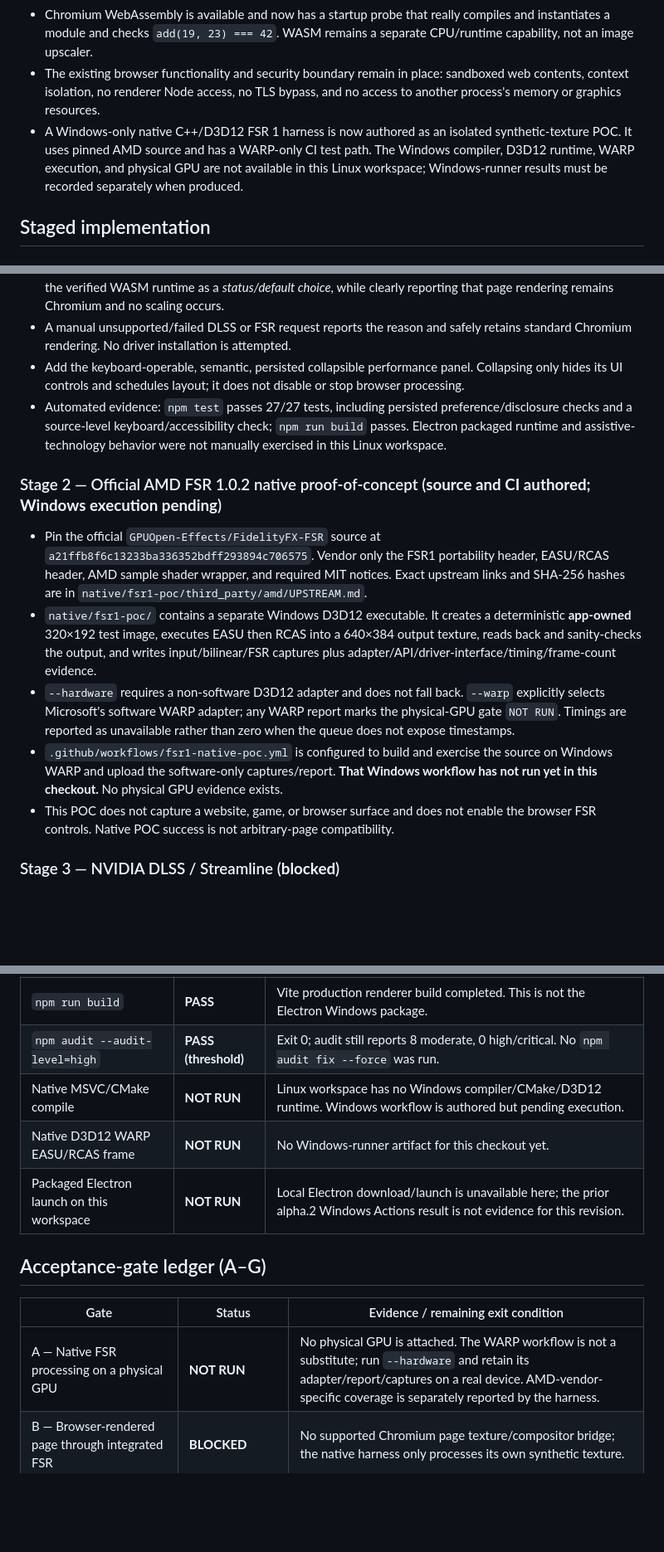
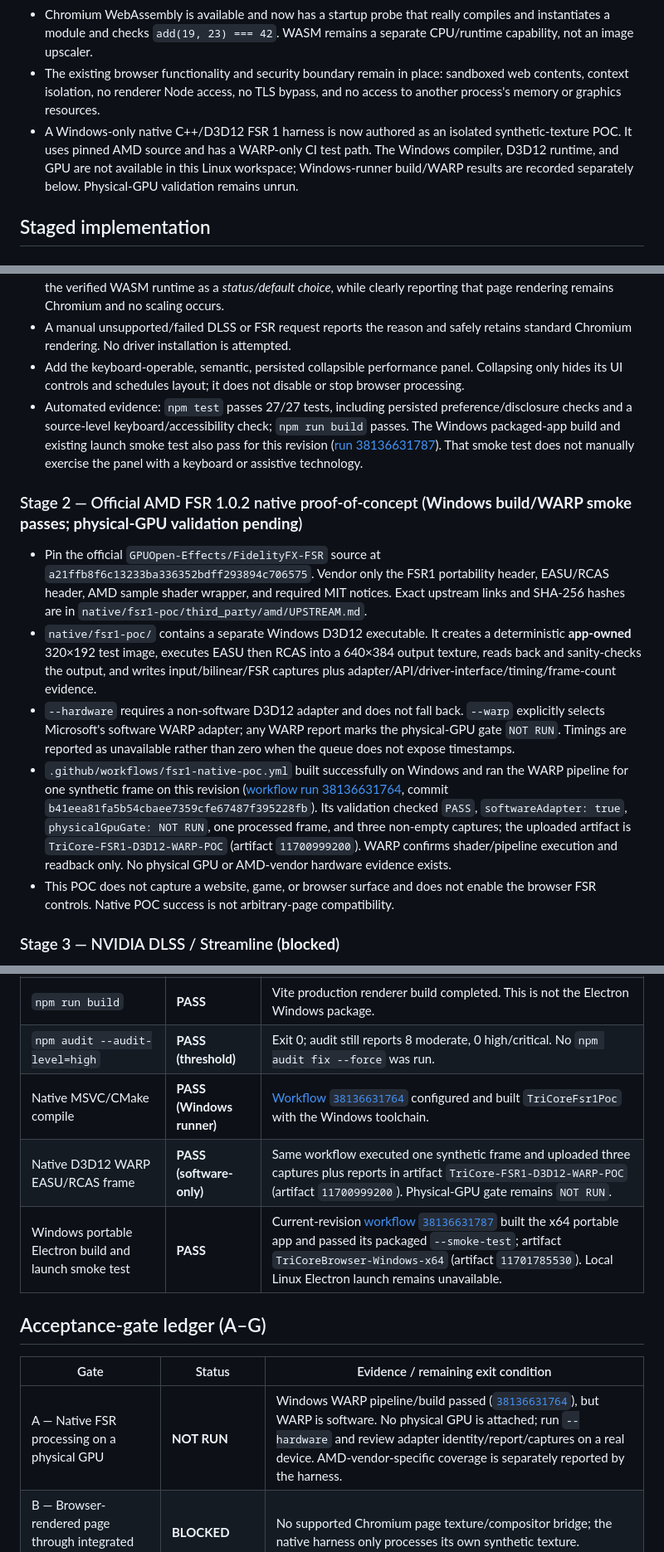
Before and after one commit to shuvrajeetkamila/Tri-Core-Browser, a Markdown page: docs/GAMING_UPSCALING_IMPLEMENTATION_PLAN.md, 3 parts joined by grey strips. Shown at 83% size. Rendered like a GitHub page; blank space fills up the shorter version.

Commit message:
Document Windows graphics validation results
Co-authored-by: arena-agent <297053741+arena-agent@users.noreply.github.com>

```diff
--- a/docs/GAMING_UPSCALING_IMPLEMENTATION_PLAN.md
+++ b/docs/GAMING_UPSCALING_IMPLEMENTATION_PLAN.md
@@ -11,7 +11,7 @@
 - Electron's public `WebContentsView` surface does not provide this app an arbitrary website's native color/depth/motion-vector resources or a supported page-frame/swap-chain handoff. Therefore a standalone native renderer or test texture is not browser integration.
 - Chromium WebAssembly is available and now has a startup probe that really compiles and instantiates a module and checks `add(19, 23) === 42`. WASM remains a separate CPU/runtime capability, not an image upscaler.
 - The existing browser functionality and security boundary remain in place: sandboxed web contents, context isolation, no renderer Node access, no TLS bypass, and no access to another process's memory or graphics resources.
-- A Windows-only native C++/D3D12 FSR 1 harness is now authored as an isolated synthetic-texture POC. It uses pinned AMD source and has a WARP-only CI test path. The Windows compiler, D3D12 runtime, WARP execution, and physical GPU are not available in this Linux workspace; Windows-runner results must be recorded separately when produced.
+- A Windows-only native C++/D3D12 FSR 1 harness is now authored as an isolated synthetic-texture POC. It uses pinned AMD source and has a WARP-only CI test path. The Windows compiler, D3D12 runtime, and GPU are not available in this Linux workspace; Windows-runner build/WARP results are recorded separately below. Physical-GPU validation remains unrun.
 
 ## Staged implementation
 
@@ -26,14 +26,14 @@ Keep the three Chromium cores, navigation, tabs, profile, downloads, security mo
 - Automatic selection honors DLSS → FSR → WASM (or the selectable FSR-first order), but chooses a native upscaler only when a compatible, initialized native implementation is evidenced. In this build it falls back to the verified WASM runtime as a *status/default choice*, while clearly reporting that page rendering remains Chromium and no scaling occurs.
 - A manual unsupported/failed DLSS or FSR request reports the reason and safely retains standard Chromium rendering. No driver installation is attempted.
 - Add the keyboard-operable, semantic, persisted collapsible performance panel. Collapsing only hides its UI controls and schedules layout; it does not disable or stop browser processing.
-- Automated evidence: `npm test` passes 27/27 tests, including persisted preference/disclosure checks and a source-level keyboard/accessibility check; `npm run build` passes. Electron packaged runtime and assistive-technology behavior were not manually exercised in this Linux workspace.
+- Automated evidence: `npm test` passes 27/27 tests, including persisted preference/disclosure checks and a source-level keyboard/accessibility check; `npm run build` passes. The Windows packaged-app build and existing launch smoke test also pass for this revision ([run 38136631787](https://github.com/shuvrajeetkamila/Tri-Core-Browser/actions/runs/38136631787)). That smoke test does not manually exercise the panel with a keyboard or assistive technology.
 
-### Stage 2 — Official AMD FSR 1.0.2 native proof-of-concept (**source and CI authored; Windows execution pending**)
+### Stage 2 — Official AMD FSR 1.0.2 native proof-of-concept (**Windows build/WARP smoke passes; physical-GPU validation pending**)
 
 - Pin the official `GPUOpen-Effects/FidelityFX-FSR` source at `a21ffb8f6c13233ba336352bdff293894c706575`. Vendor only the FSR1 portability header, EASU/RCAS header, AMD sample shader wrapper, and required MIT notices. Exact upstream links and SHA-256 hashes are in `native/fsr1-poc/third_party/amd/UPSTREAM.md`.
 - `native/fsr1-poc/` contains a separate Windows D3D12 executable. It creates a deterministic **app-owned** 320×192 test image, executes EASU then RCAS into a 640×384 output texture, reads back and sanity-checks the output, and writes input/bilinear/FSR captures plus adapter/API/driver-interface/timing/frame-count evidence.
 - `--hardware` requires a non-software D3D12 adapter and does not fall back. `--warp` explicitly selects Microsoft's software WARP adapter; any WARP report marks the physical-GPU gate `NOT RUN`. Timings are reported as unavailable rather than zero when the queue does not expose timestamps.
-- `.github/workflows/fsr1-native-poc.yml` is configured to build and exercise the source on Windows WARP and upload the software-only captures/report. **That Windows workflow has not run yet in this checkout.** No physical GPU evidence exists.
+- `.github/workflows/fsr1-native-poc.yml` built successfully on Windows and ran the WARP pipeline for one synthetic frame on this revision ([workflow run 38136631764](https://github.com/shuvrajeetkamila/Tri-Core-Browser/actions/runs/38136631764), commit `b41eea81fa5b54cbaee7359cfe67487f395228fb`). Its validation checked `PASS`, `softwareAdapter: true`, `physicalGpuGate: NOT RUN`, one processed frame, and three non-empty captures; the uploaded artifact is `TriCore-FSR1-D3D12-WARP-POC` (artifact `11700999200`). WARP confirms shader/pipeline execution and readback only. No physical GPU or AMD-vendor hardware evidence exists.
 - This POC does not capture a website, game, or browser surface and does not enable the browser FSR controls. Native POC success is not arbitrary-page compatibility.
 
 ### Stage 3 — NVIDIA DLSS / Streamline (**blocked**)
@@ -56,15 +56,15 @@ Run the native harness on real compatible hardware and record adapter, vendor, d
 | `npm test` | **PASS** | 27 tests passed; includes graphics policy/fallback, preference persistence, disclosure markup, and real WASM compile/instantiate/execute tests. |
 | `npm run build` | **PASS** | Vite production renderer build completed. This is not the Electron Windows package. |
 | `npm audit --audit-level=high` | **PASS (threshold)** | Exit 0; audit still reports 8 moderate, 0 high/critical. No `npm audit fix --force` was run. |
-| Native MSVC/CMake compile | **NOT RUN** | Linux workspace has no Windows compiler/CMake/D3D12 runtime. Windows workflow is authored but pending execution. |
-| Native D3D12 WARP EASU/RCAS frame | **NOT RUN** | No Windows-runner artifact for this checkout yet. |
-| Packaged Electron launch on this workspace | **NOT RUN** | Local Electron download/launch is unavailable here; the prior alpha.2 Windows Actions result is not evidence for this revision. |
+| Native MSVC/CMake compile | **PASS (Windows runner)** | [Workflow `38136631764`](https://github.com/shuvrajeetkamila/Tri-Core-Browser/actions/runs/38136631764) configured and built `TriCoreFsr1Poc` with the Windows toolchain. |
+| Native D3D12 WARP EASU/RCAS frame | **PASS (software-only)** | Same workflow executed one synthetic frame and uploaded three captures plus reports in artifact `TriCore-FSR1-D3D12-WARP-POC` (artifact `11700999200`). Physical-GPU gate remains `NOT RUN`. |
+| Windows portable Electron build and launch smoke test | **PASS** | Current-revision [workflow `38136631787`](https://github.com/shuvrajeetkamila/Tri-Core-Browser/actions/runs/38136631787) built the x64 portable app and passed its packaged `--smoke-test`; artifact `TriCoreBrowser-Windows-x64` (artifact `11701785530`). Local Linux Electron launch remains unavailable. |
 
 ## Acceptance-gate ledger (A–G)
 
 | Gate | Status | Evidence / remaining exit condition |
 | --- | --- | --- |
-| A — Native FSR processing on a physical GPU | **NOT RUN** | No physical GPU is attached. The WARP workflow is not a substitute; run `--hardware` and retain its adapter/report/captures on a real device. AMD-vendor-specific coverage is separately reported by the harness. |
+| A — Native FSR processing on a physical GPU | **NOT RUN** | Windows WARP pipeline/build passed ([`38136631764`](https://github.com/shuvrajeetkamila/Tri-Core-Browser/actions/runs/38136631764)), but WARP is software. No physical GPU is attached; run `--hardware` and review adapter identity/report/captures on a real device. AMD-vendor-specific coverage is separately reported by the harness. |
 | B — Browser-rendered page through integrated FSR | **BLOCKED** | No supported Chromium page texture/compositor bridge; the native harness only processes its own synthetic texture. |
 | C — DLSS initialization and real frame processing | **NOT RUN** | No authorized Streamline/DLSS runtime or controlled renderer/hardware evidence. |
 | D — WASM capability and real execution | **PASS** | Startup probe compiles, instantiates, and checks a real module; tests also execute the bounded benchmark and verify its checksum. This is not upscaling. |
```
Also changed, not shown: other parts of docs/GAMING_UPSCALING_IMPLEMENTATION_PLAN.md (+1 -1 lines).
